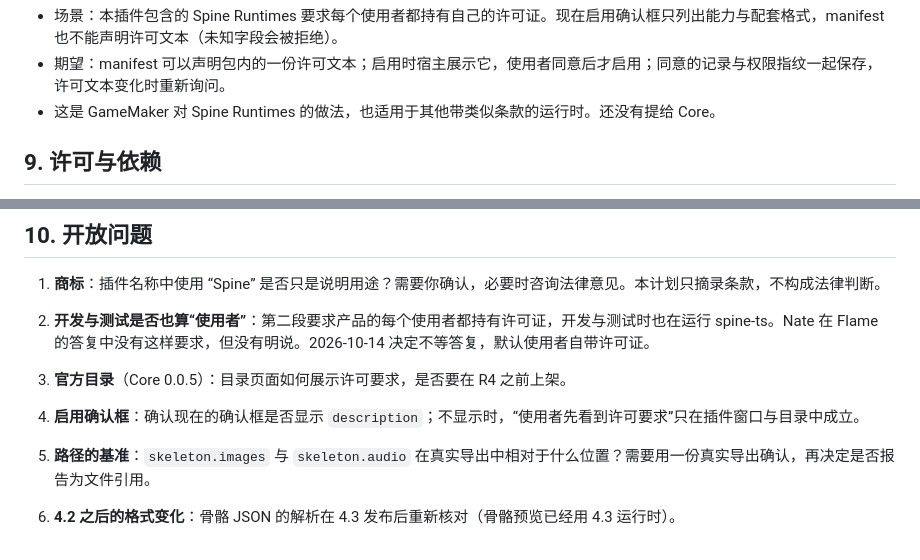
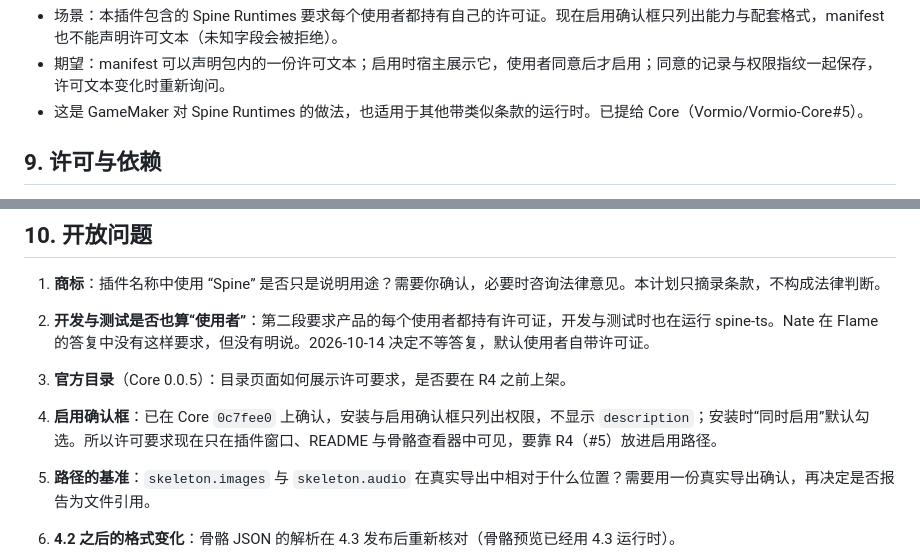
Before and after one commit to Vormio/Vormio-Plugins, a Markdown page: docs/plans/spine.md, 2 parts joined by grey strips. GitHub-like rendering.

Commit message:
Record R4 and what the enable dialog shows in the Spine plan
R4 (consent to a third-party license before enabling) went to
Vormio-Core as #5. The install and enable dialogs list only the
permissions, not the description, and installing enables the plugin by
default, so the license requirement is visible only in the plugins
window, the README and the skeleton viewer.

Co-Authored-By: Claude Opus 5.5 <noreply@anthropic.com>

```diff
--- a/docs/plans/spine.md
+++ b/docs/plans/spine.md
@@ -207,7 +207,7 @@ hero.png、hero2.png        贴图页
 
 - 场景：本插件包含的 Spine Runtimes 要求每个使用者都持有自己的许可证。现在启用确认框只列出能力与配套格式，manifest 也不能声明许可文本（未知字段会被拒绝）。
 - 期望：manifest 可以声明包内的一份许可文本；启用时宿主展示它，使用者同意后才启用；同意的记录与权限指纹一起保存，许可文本变化时重新询问。
-- 这是 GameMaker 对 Spine Runtimes 的做法，也适用于其他带类似条款的运行时。还没有提给 Core。
+- 这是 GameMaker 对 Spine Runtimes 的做法，也适用于其他带类似条款的运行时。已提给 Core（Vormio/Vormio-Core#5）。
 
 ## 9. 许可与依赖
 
@@ -227,7 +227,7 @@ hero.png、hero2.png        贴图页
 1. **商标**：插件名称中使用 “Spine” 是否只是说明用途？需要你确认，必要时咨询法律意见。本计划只摘录条款，不构成法律判断。
 2. **开发与测试是否也算“使用者”**：第二段要求产品的每个使用者都持有许可证，开发与测试时也在运行 spine-ts。Nate 在 Flame 的答复中没有这样要求，但没有明说。2026-10-14 决定不等答复，默认使用者自带许可证。
 3. **官方目录**（Core 0.0.5）：目录页面如何展示许可要求，是否要在 R4 之前上架。
-4. **启用确认框**：确认现在的确认框是否显示 `description`；不显示时，“使用者先看到许可要求”只在插件窗口与目录中成立。
+4. **启用确认框**：已在 Core `0c7fee0` 上确认，安装与启用确认框只列出权限，不显示 `description`；安装时“同时启用”默认勾选。所以许可要求现在只在插件窗口、README 与骨骼查看器中可见，要靠 R4（#5）放进启用路径。
 
 5. **路径的基准**：`skeleton.images` 与 `skeleton.audio` 在真实导出中相对于什么位置？需要用一份真实导出确认，再决定是否报告为文件引用。
 6. **4.2 之后的格式变化**：骨骼 JSON 的解析在 4.3 发布后重新核对（骨骼预览已经用 4.3 运行时）。
```
